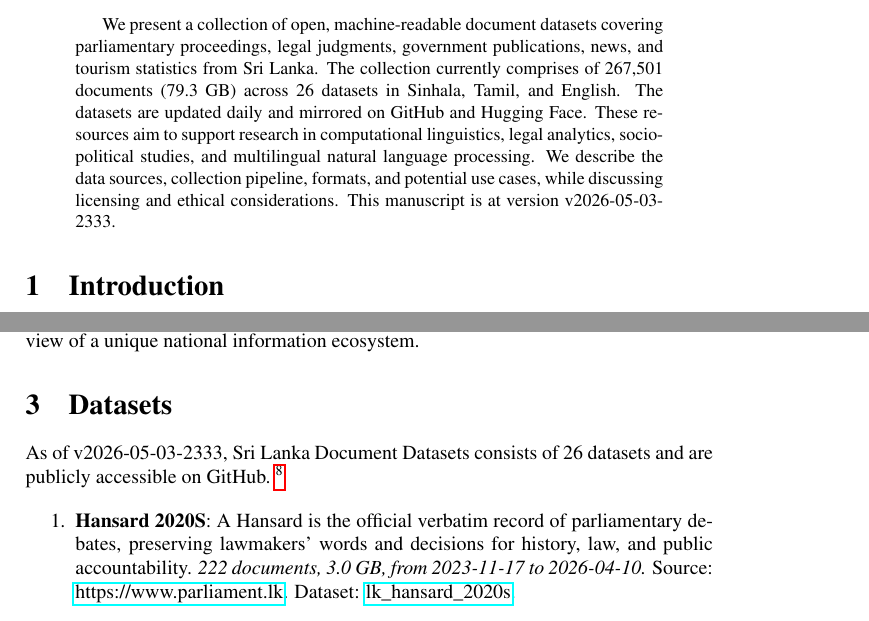
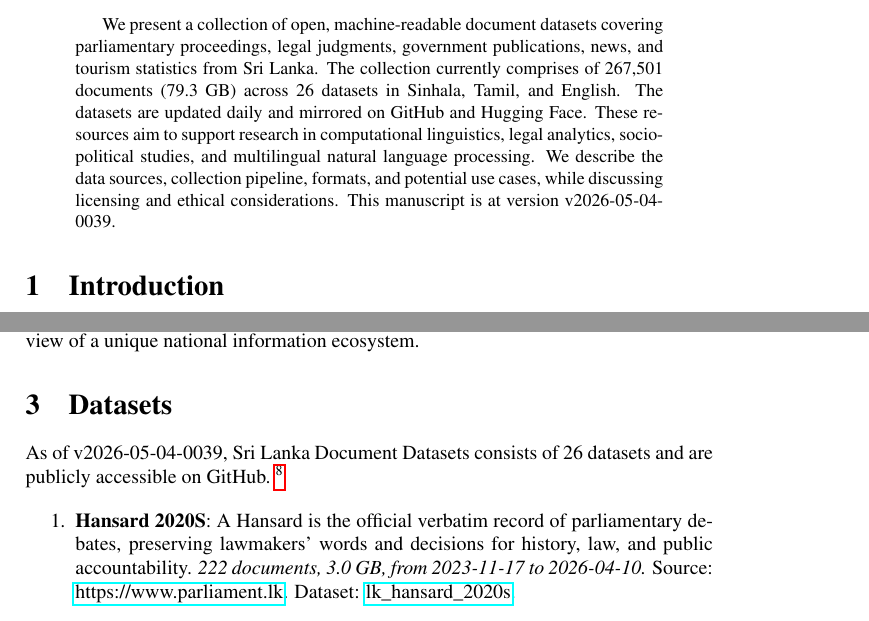
Before and after one commit to nuuuwan/lk_datasets, a LaTeX paper (latex/lk_datasets.tex): two parts of pages 1 and 2 of 7, joined at a grey line, cut so that both start at the same text. Compiled offline with pdfLaTeX; a LaTeX package or settings file that is missing is left out.

Commit message:
🤖 [build.yml] 2026-05-03-1909

```diff
--- a/latex/lk_datasets.tex
+++ b/latex/lk_datasets.tex
@@ -16,7 +16,7 @@
 \normalsize%
 \maketitle%
 \begin{abstract}%
-We present a collection of open, machine-readable document datasets covering parliamentary proceedings, legal judgments, government publications, news, and tourism statistics from Sri Lanka. The collection currently comprises of  267,501  documents (79.3 GB) across 26  datasets in Sinhala, Tamil, and English. The datasets are updated daily and mirrored on GitHub and Hugging Face. These resources aim to support research in computational linguistics, legal analytics, socio-political studies, and multilingual natural language processing. We describe the data sources, collection pipeline, formats, and potential use cases, while discussing licensing and ethical considerations. This manuscript is at version v2026-05-03-2333.%
+We present a collection of open, machine-readable document datasets covering parliamentary proceedings, legal judgments, government publications, news, and tourism statistics from Sri Lanka. The collection currently comprises of  267,501  documents (79.3 GB) across 26  datasets in Sinhala, Tamil, and English. The datasets are updated daily and mirrored on GitHub and Hugging Face. These resources aim to support research in computational linguistics, legal analytics, socio-political studies, and multilingual natural language processing. We describe the data sources, collection pipeline, formats, and potential use cases, while discussing licensing and ethical considerations. This manuscript is at version v2026-05-04-0039.%
 
 %
 \end{abstract}%
@@ -86,7 +86,7 @@ The Sri Lanka Document Datasets aim to fill this gap by aggregating diverse sour
 %
 \section{Datasets}%
 \label{sec:Datasets}%
-As of v2026-05-03-2333, Sri Lanka Document Datasets
+As of v2026-05-04-0039, Sri Lanka Document Datasets
   consists of 26 datasets
  and are publicly accessible on GitHub.%
 ~%
```
Also changed, not shown: README.md, latex/lk_datasets.pdf.
